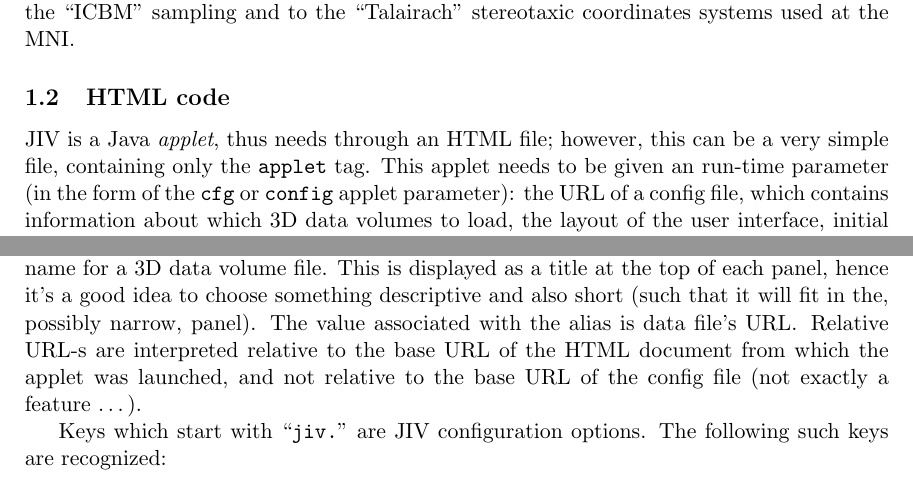
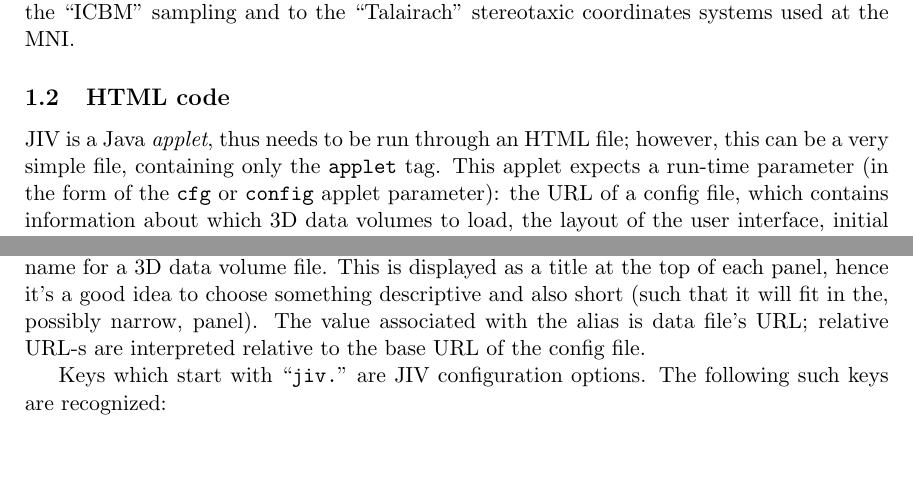
Before and after one commit to BIC-MNI/JIV2, a LaTeX document (doc/manual.tex, which reads doc/inputs.tex): two parts of pages 2 and 3 of 8, joined at a grey line, cut so that both start at the same text, the shorter picture padded with empty space. Compiled offline with pdfLaTeX.

Commit message:
subtle functionality change: relative volume url-s are not relative to the config file url instead of the html file url (or document base) as they were before.  A lot more intuitive this way!!

```diff
--- a/doc/inputs.tex
+++ b/doc/inputs.tex
@@ -38,12 +38,12 @@ stereotaxic coordinates systems used at the MNI.
 \subsection{HTML code}
 \label{sec:html-code}
 
-JIV is a Java {\em applet}, thus needs through an HTML file; however,
-this can be a very simple file, containing only the \verb+applet+ tag.
-This applet needs to be given an run-time parameter (in the form of
-the \verb+cfg+ or \verb+config+ applet parameter): the URL of a config
-file, which contains information about which 3D data volumes to load,
-the layout of the user interface, initial settings of various
+JIV is a Java {\em applet}, thus needs to be run through an HTML file;
+however, this can be a very simple file, containing only the
+\verb+applet+ tag.  This applet expects a run-time parameter (in the
+form of the \verb+cfg+ or \verb+config+ applet parameter): the URL of
+a config file, which contains information about which 3D data volumes
+to load, the layout of the user interface, initial settings of various
 controls, and so on.
 
 The applet can be launched by some HTML code like this:
@@ -94,10 +94,8 @@ Keys which do not start with ``\verb+jiv.+'' represent {\em data
 file. This is displayed as a title at the top of each panel, hence
 it's a good idea to choose something descriptive and also short (such
 that it will fit in the, possibly narrow, panel). The value associated
-with the alias is data file's URL\@. Relative URL-s are interpreted
-relative to the base URL of the HTML document from which the applet
-was launched, and not relative to the base URL of the config file (not
-exactly a feature \ldots).
+with the alias is data file's URL\@; relative URL-s are interpreted
+relative to the base URL of the config file.
 
 Keys which start with ``\verb+jiv.+'' are JIV configuration
 options. The following such keys are recognized:
```
Also changed, not shown: doc/inputs.tex (2 more changed lines).
